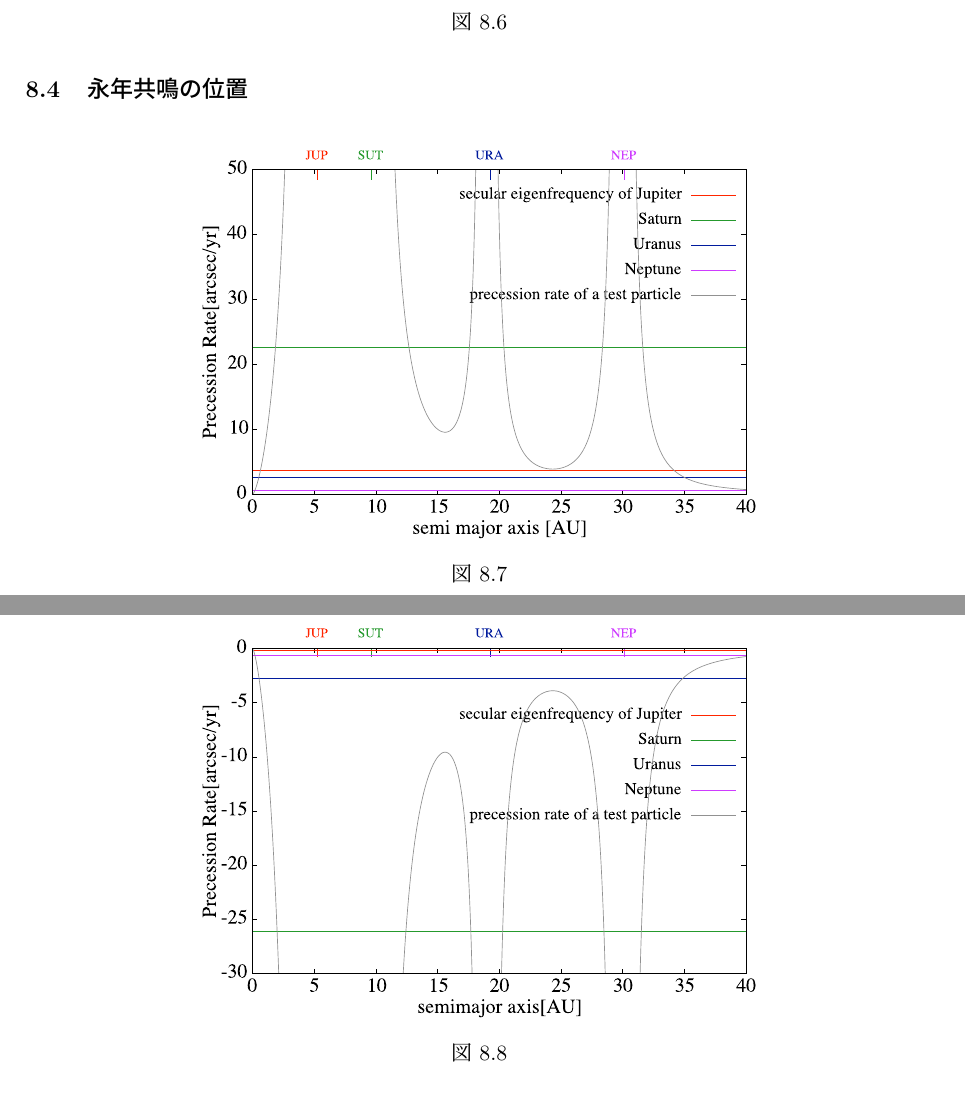
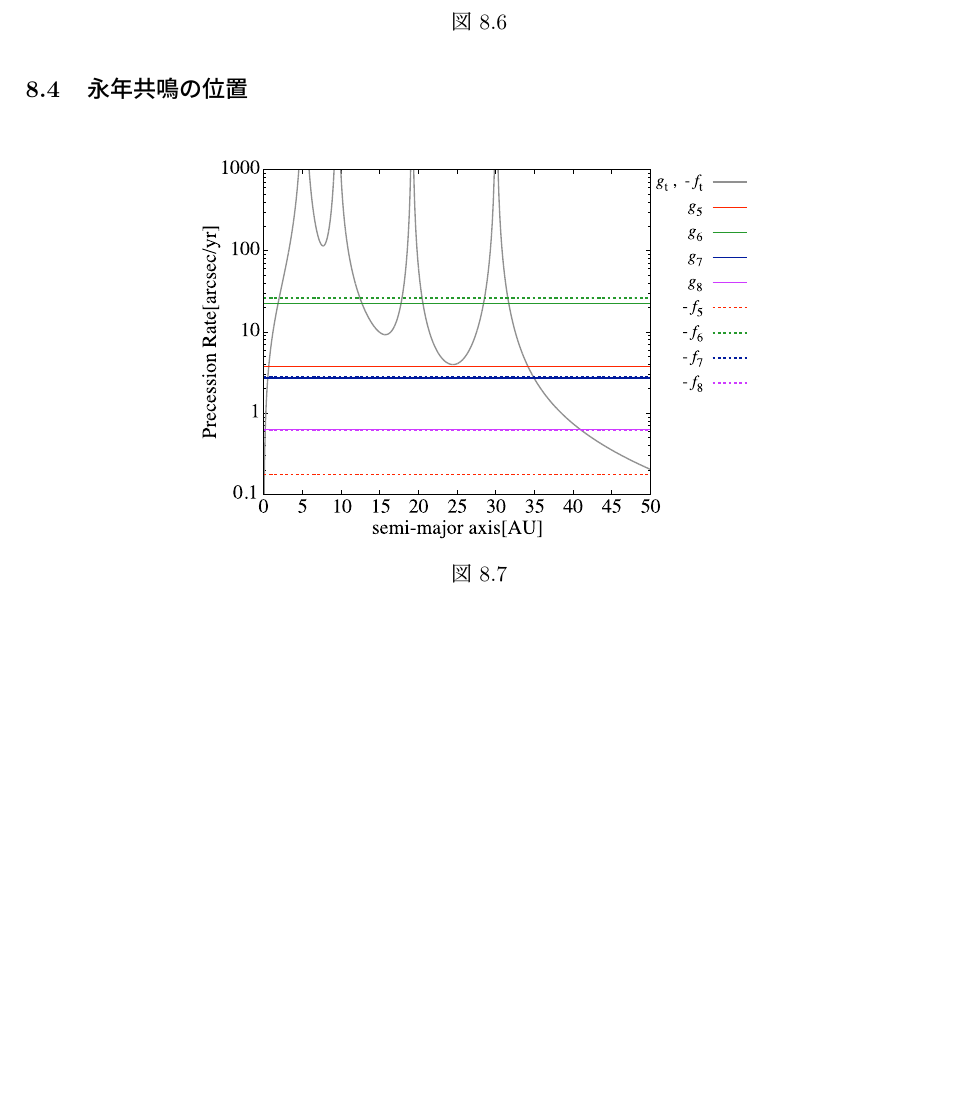
Before and after one commit to kazpc1215/graduation_thesis, a LaTeX document (Isoya.tex): two parts of pages 46 and 47 of 47 before the commit and part of page 46 of 47 after it, the two joined at a grey line, cut so that both start at the same text, the shorter picture padded with empty space. Compiled offline with pLaTeX and dvipdfmx.

Commit message:
no message

```diff
--- a/Isoya.tex
+++ b/Isoya.tex
@@ -1884,13 +1884,7 @@ N 体計算で一番計算時間がかかるのが，$\mathcal{O} (N^2)$ の相
 
 \begin{figure}[H]
 \centering
-\includegraphics[width=10cm]{./image/PrecessionRate_A.pdf}
-\caption{\label{}}
-\end{figure}
-
-\begin{figure}[H]
-\centering
-\includegraphics[width=10cm]{./image/PrecessionRate_B.pdf}
+\includegraphics[width=10cm]{./image/PrecessionRate_logAB.pdf}
 \caption{\label{}}
 \end{figure}
 
```
Also changed, not shown: image/PrecessionRate_logAB.pdf (added), 3 other files.
